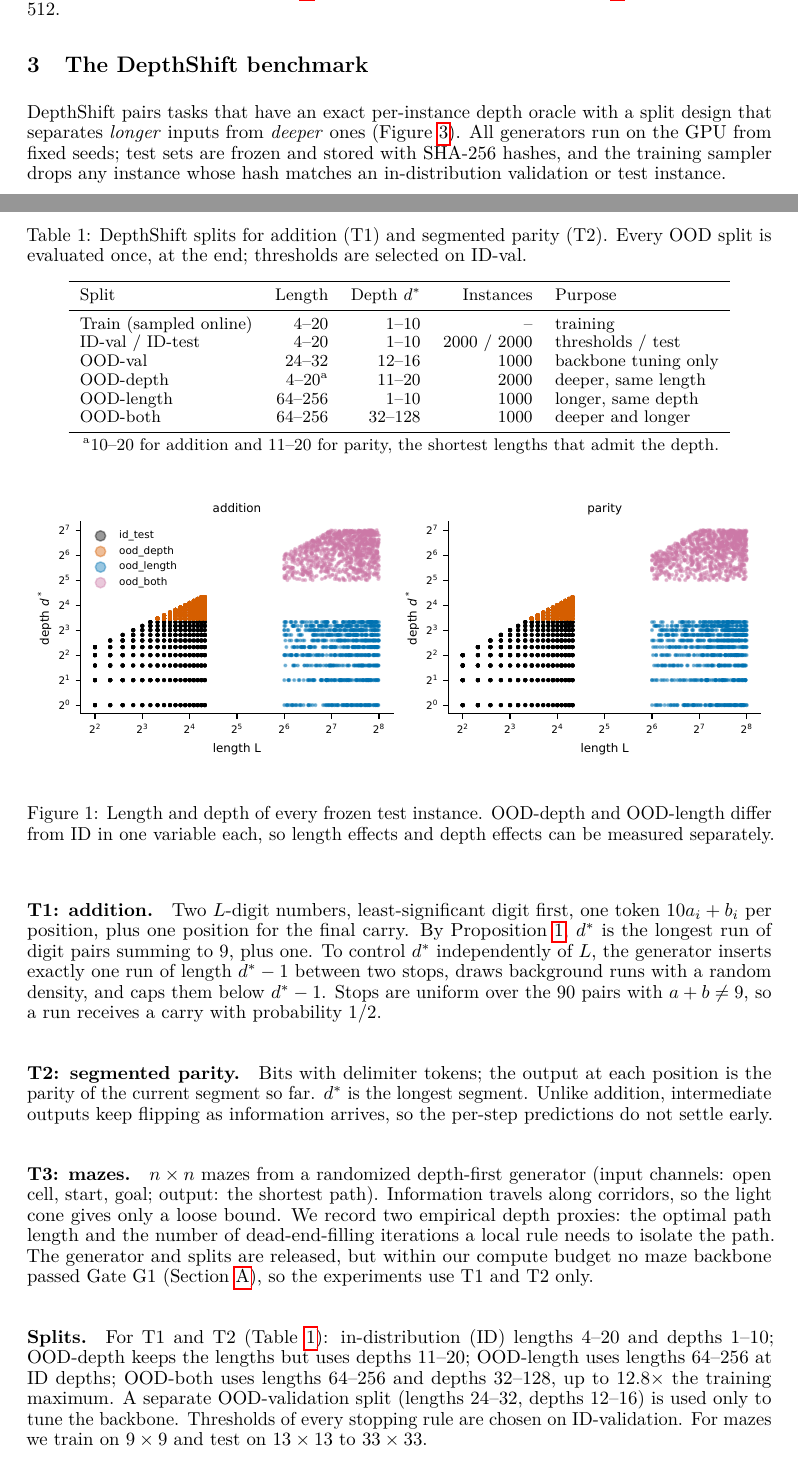
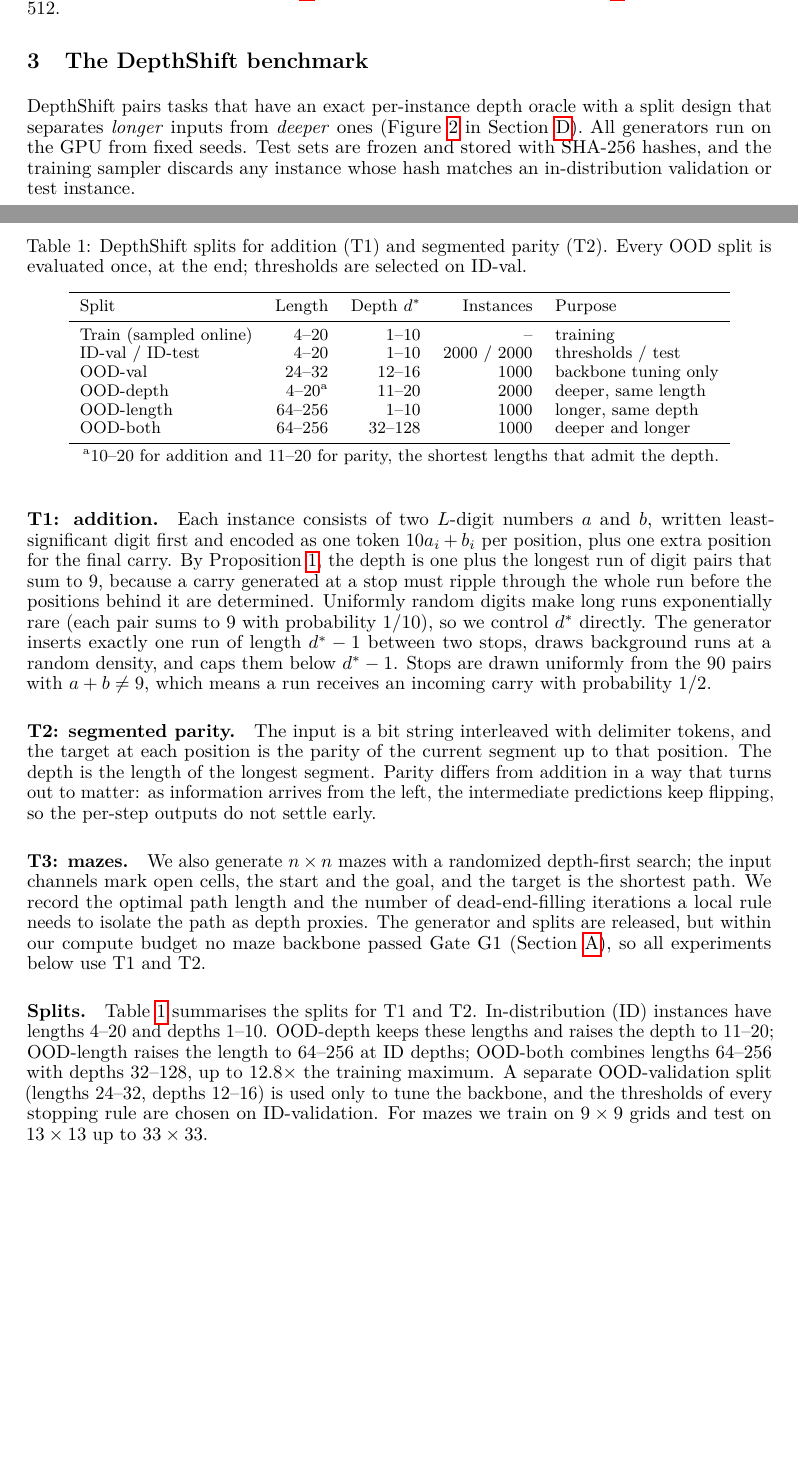
Before and after one commit to fahiiim/Cognitive-Working-Memory-in-Latent-Space, a LaTeX paper (paper/main.tex, which reads paper/sections/benchmark.tex): two parts of pages 3 and 4 of 27, joined at a grey line, cut so that both start at the same text, the shorter picture padded with empty space. Compiled offline with pdfLaTeX.

Commit message:
Rewrite techniques

```diff
--- a/paper/sections/benchmark.tex
+++ b/paper/sections/benchmark.tex
@@ -2,34 +2,40 @@
 \label{sec:benchmark}
 
 DepthShift pairs tasks that have an exact per-instance depth oracle with a split design that
-separates \emph{longer} inputs from \emph{deeper} ones (\cref{fig:splits}). All generators run on the
-GPU from fixed seeds; test sets are frozen and stored with SHA-256 hashes, and the training sampler
-drops any instance whose hash matches an in-distribution validation or test instance.
+separates \emph{longer} inputs from \emph{deeper} ones (\cref{fig:splits} in \cref{app:results}). All generators run on the GPU
+from fixed seeds. Test sets are frozen and stored with SHA-256 hashes, and the training sampler
+discards any instance whose hash matches an in-distribution validation or test instance.
 
-\paragraph{T1: addition.} Two $L$-digit numbers, least-significant digit first, one token
-$10a_i+b_i$ per position, plus one position for the final carry. By \cref{prop:oracles}, $d^*$ is
-the longest run of digit pairs summing to~9, plus one. To control $d^*$ independently of $L$, the
-generator inserts exactly one run of length $d^*-1$ between two stops, draws background runs with
-a random density, and caps them below $d^*-1$. Stops are uniform over the 90 pairs with $a+b\ne 9$,
-so a run receives a carry with probability $1/2$.
+\paragraph{T1: addition.} Each instance consists of two $L$-digit numbers $a$ and $b$, written
+least-significant digit first and encoded as one token $10a_i+b_i$ per position, plus one extra position
+for the final carry. By \cref{prop:oracles}, the depth is one plus the longest run of digit pairs that
+sum to~9, because a carry generated at a stop must ripple through the whole run before the positions
+behind it are determined. Uniformly random digits make long runs exponentially rare (each pair sums
+to~9 with probability $1/10$), so we control $\dstar$ directly. The generator inserts exactly one run of
+length $\dstar-1$ between two stops, draws background runs at a random density, and caps them below
+$\dstar-1$. Stops are drawn uniformly from the 90 pairs with $a+b\ne 9$, which means a run receives an
+incoming carry with probability $1/2$.
 
-\paragraph{T2: segmented parity.} Bits with delimiter tokens; the output at each position is the
-parity of the current segment so far. $d^*$ is the longest segment. Unlike addition, intermediate
-outputs keep flipping as information arrives, so the per-step predictions do not settle early.
+\paragraph{T2: segmented parity.} The input is a bit string interleaved with delimiter tokens, and the
+target at each position is the parity of the current segment up to that position. The depth is the
+length of the longest segment. Parity differs from addition in a way that turns out to matter: as
+information arrives from the left, the intermediate predictions keep flipping, so the per-step outputs
+do not settle early.
 
-\paragraph{T3: mazes.} $n\times n$ mazes from a randomized depth-first generator (input channels:
-open cell, start, goal; output: the shortest path). Information travels along corridors, so the light
-cone gives only a loose bound. We record two empirical depth proxies: the optimal path length and
-the number of dead-end-filling iterations a local rule needs to isolate the path. The generator and
-splits are released, but within our compute budget no maze backbone passed Gate G1
-(\cref{sec:limitations}), so the experiments use T1 and T2 only.
+\paragraph{T3: mazes.} We also generate $n\times n$ mazes with a randomized depth-first search; the
+input channels mark open cells, the start and the goal, and the target is the shortest path. We
+record the optimal path length and the number of dead-end-filling iterations a local rule needs to
+isolate the path as depth proxies. The generator and splits are released, but within our compute
+budget no maze backbone passed Gate G1 (\cref{sec:limitations}), so all experiments below use T1 and
+T2.
 
-\paragraph{Splits.} For T1 and T2 (\cref{tab:splits}): in-distribution (ID) lengths 4--20 and depths
-1--10; OOD-depth keeps the lengths but uses depths 11--20; OOD-length uses lengths 64--256 at ID
-depths; OOD-both uses lengths 64--256 and depths 32--128, up to $12.8\times$ the training maximum.
-A separate OOD-validation split (lengths 24--32, depths 12--16) is used only to tune the backbone.
-Thresholds of every stopping rule are chosen on ID-validation. For mazes we train on $9\times 9$ and
-test on $13\times13$ to $33\times33$.
+\paragraph{Splits.} \Cref{tab:splits} summarises the splits for T1 and T2. In-distribution (ID)
+instances have lengths 4--20 and depths 1--10. OOD-depth keeps these lengths and raises the depth to
+11--20; OOD-length raises the length to 64--256 at ID depths; OOD-both combines lengths 64--256 with
+depths 32--128, up to $12.8\times$ the training maximum. A separate OOD-validation split (lengths
+24--32, depths 12--16) is used only to tune the backbone, and the thresholds of every stopping rule are
+chosen on ID-validation. For mazes we train on $9\times 9$ grids and test on $13\times13$ up to
+$33\times33$.
 
 \begin{table}[t]
   \centering
@@ -39,7 +45,7 @@ test on $13\times13$ to $33\times33$.
   \small
   \begin{tabular}{lrrrl}
     \toprule
-    Split & Length & Depth $d^*$ & Instances & Purpose \\
+    Split & Length & Depth $\dstar$ & Instances & Purpose \\
     \midrule
     Train (sampled online) & 4--20 & 1--10 & -- & training \\
     ID-val / ID-test & 4--20 & 1--10 & 2000 / 2000 & thresholds / test \\
@@ -51,11 +57,3 @@ test on $13\times13$ to $33\times33$.
   \end{tabular}\\[2pt]
   {\footnotesize \textsuperscript{a}10--20 for addition and 11--20 for parity, the shortest lengths that admit the depth.}
 \end{table}
-
-\begin{figure}[t]
-  \centering
-  \includegraphics[width=\linewidth]{figures/fig2_splits.pdf}
-  \caption{Length and depth of every frozen test instance. OOD-depth and OOD-length differ from ID in
-  one variable each, so length effects and depth effects can be measured separately.}
-  \label{fig:splits}
-\end{figure}
```
